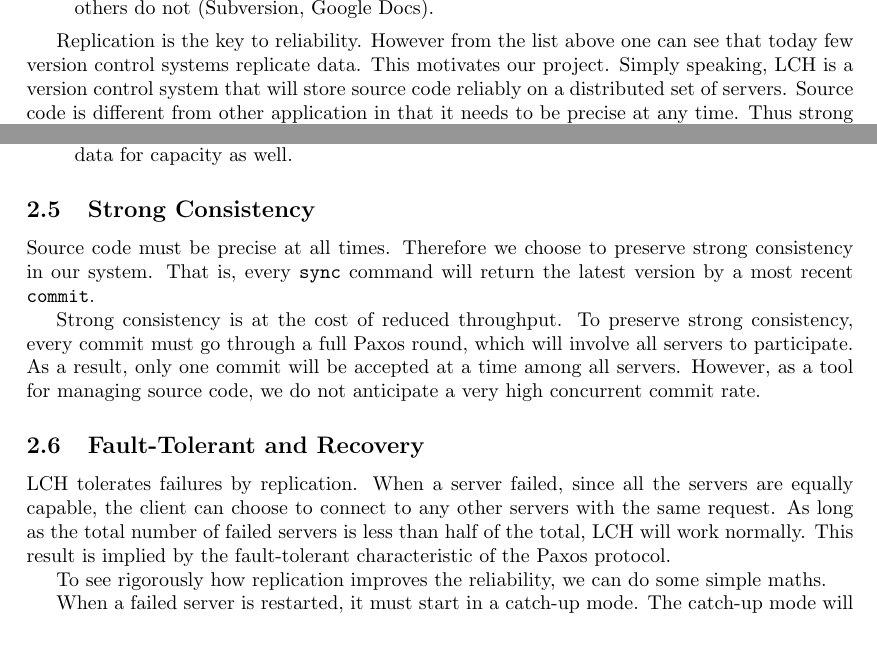
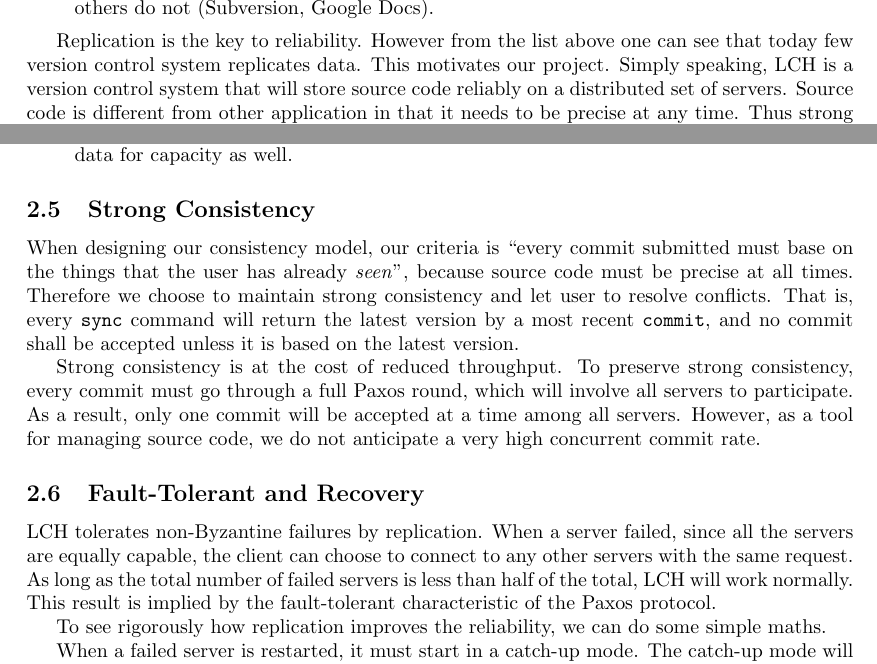
Before and after one commit to kirakira/lch, a LaTeX document (writeup/writeup.tex): two parts of pages 2 and 4 of 5, joined at a grey line, cut so that both start at the same text, the shorter picture padded with empty space. Compiled offline with pdfLaTeX.

Commit message:
a small change

```diff
--- a/writeup/writeup.tex
+++ b/writeup/writeup.tex
@@ -56,7 +56,7 @@ Due to different applications, a version control system can differ from another
 \end{itemize}
 
 Replication is the key to reliability.
-However from the list above one can see that today few version control systems replicate data.
+However from the list above one can see that today few version control system replicates data.
 This motivates our project.
 Simply speaking, LCH is a version control system that will store source code reliably on a distributed set of servers.
 Source code is different from other application in that it needs to be precise at any time.
@@ -168,9 +168,9 @@ We do not choose to partition our data for the following reasons:
 \end{itemize}
 
 \subsection{Strong Consistency}
-Source code must be precise at all times.
-Therefore we choose to preserve strong consistency in our system.
-That is, every \texttt{sync} command will return the latest version by a most recent \texttt{commit}.
+When designing our consistency model, our criteria is ``every commit submitted must base on the things that the user has already \emph{seen}'', because source code must be precise at all times.
+Therefore we choose to maintain strong consistency and let user to resolve conflicts.
+That is, every \texttt{sync} command will return the latest version by a most recent \texttt{commit}, and no commit shall be accepted unless it is based on the latest version.
 
 Strong consistency is at the cost of reduced throughput.
 To preserve strong consistency, every commit must go through a full Paxos round, which will involve all servers to participate.
@@ -178,7 +178,7 @@ As a result, only one commit will be accepted at a time among all servers.
 However, as a tool for managing source code, we do not anticipate a very high concurrent commit rate.
 
 \subsection{Fault-Tolerant and Recovery}
-LCH tolerates failures by replication.
+LCH tolerates non-Byzantine failures by replication.
 When a server failed, since all the servers are equally capable, the client can choose to connect to any other servers with the same request.
 As long as the total number of failed servers is less than half of the total, LCH will work normally.
 This result is implied by the fault-tolerant characteristic of the Paxos protocol.
```
